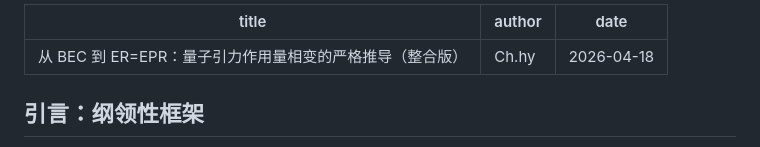
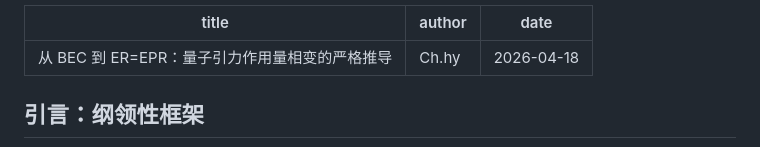
Before and after one commit to calibur88/Research-Archives, a Markdown page: 宇宙/ER=EPR.md, the part around the change. GitHub-like rendering.

Commit message:
modified:   "\345\256\207\345\256\231/ER=EPR.md"

```diff
--- a/宇宙/ER=EPR.md
+++ b/宇宙/ER=EPR.md
@@ -1,5 +1,5 @@
 ---
-title: 从 BEC 到 ER=EPR：量子引力作用量相变的严格推导（整合版）
+title: 从 BEC 到 ER=EPR：量子引力作用量相变的严格推导
 author: 'Ch.hy'
 date: '2026-04-18'
 ---
```
